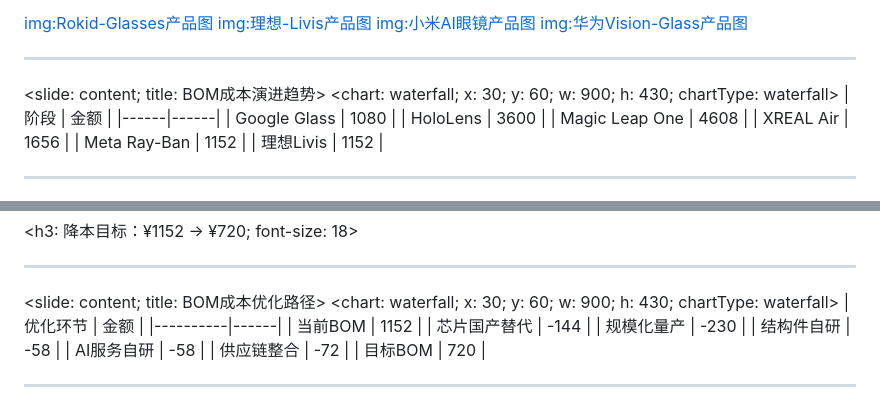
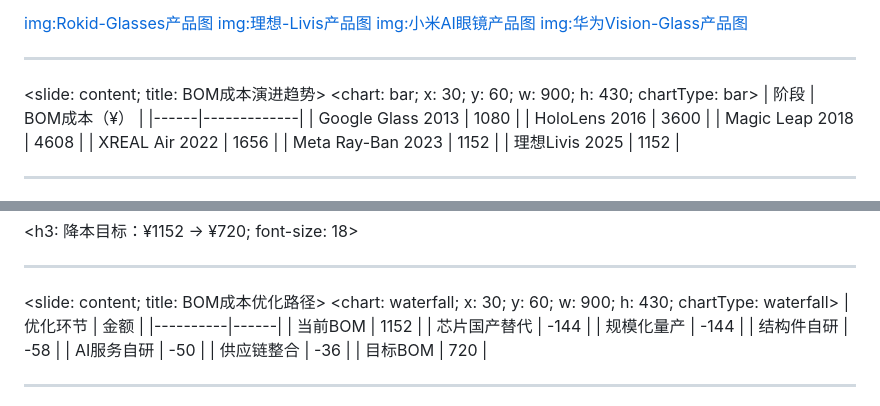
Before and after one commit to wangztmw/wk-point-workflow, a Markdown page: projects/ai-glasses-v2/content.md, 2 parts joined by grey strips. GitHub-like rendering.

Commit message:
fix: 瀑布图数据修正

```diff
--- a/projects/ai-glasses-v2/content.md
+++ b/projects/ai-glasses-v2/content.md
@@ -178,15 +178,15 @@
 ---
 
 <slide: content; title: BOM成本演进趋势>
-<chart: waterfall; x: 30; y: 60; w: 900; h: 430; chartType: waterfall>
-| 阶段 | 金额 |
-|------|------|
-| Google Glass | 1080 |
-| HoloLens | 3600 |
-| Magic Leap One | 4608 |
-| XREAL Air | 1656 |
-| Meta Ray-Ban | 1152 |
-| 理想Livis | 1152 |
+<chart: bar; x: 30; y: 60; w: 900; h: 430; chartType: bar>
+| 阶段 | BOM成本（¥） |
+|------|-------------|
+| Google Glass 2013 | 1080 |
+| HoloLens 2016 | 3600 |
+| Magic Leap 2018 | 4608 |
+| XREAL Air 2022 | 1656 |
+| Meta Ray-Ban 2023 | 1152 |
+| 理想Livis 2025 | 1152 |
 
 ---
 
@@ -390,10 +390,10 @@
 |----------|------|
 | 当前BOM | 1152 |
 | 芯片国产替代 | -144 |
-| 规模化量产 | -230 |
+| 规模化量产 | -144 |
 | 结构件自研 | -58 |
-| AI服务自研 | -58 |
-| 供应链整合 | -72 |
+| AI服务自研 | -50 |
+| 供应链整合 | -36 |
 | 目标BOM | 720 |
 
 ---
```
